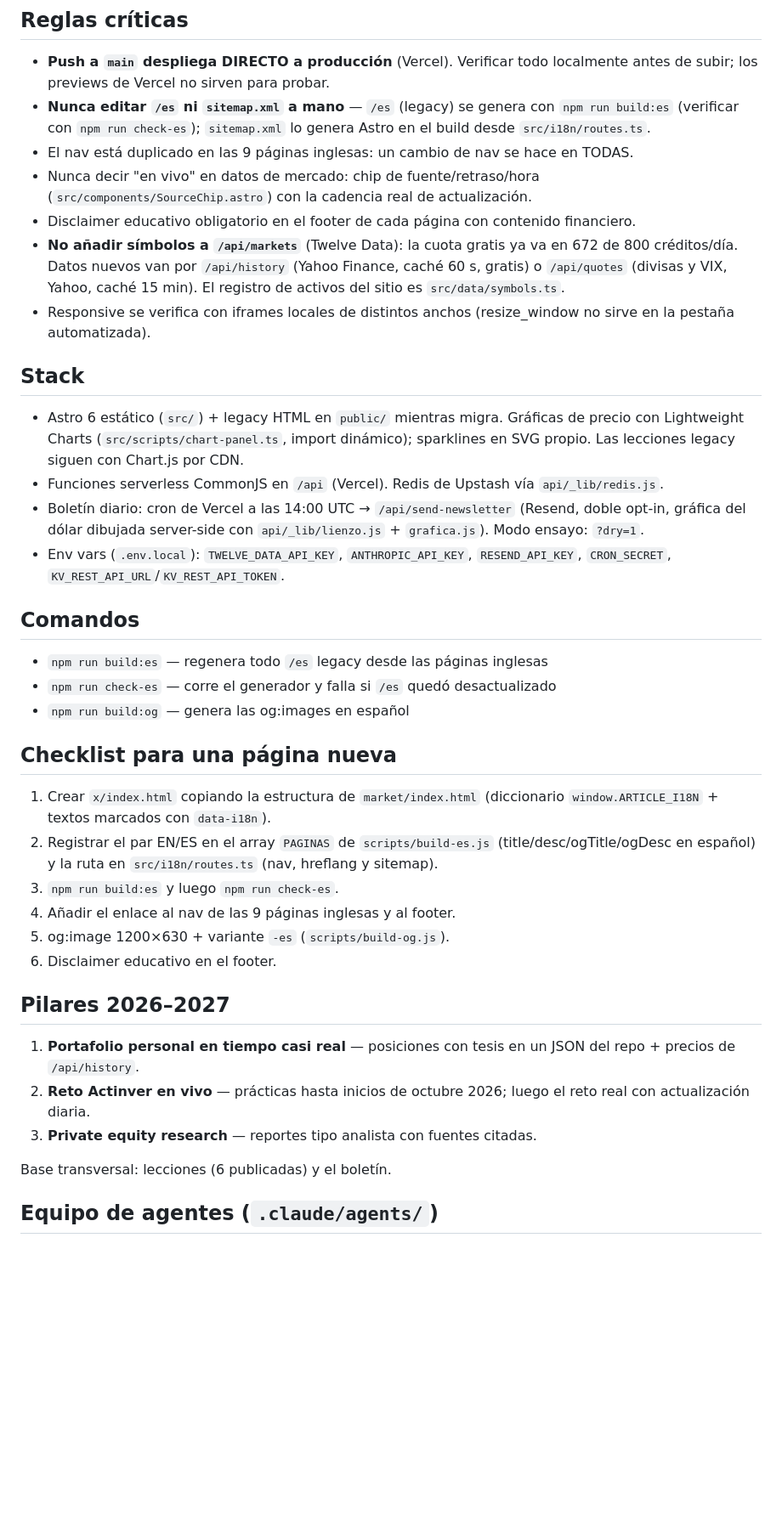
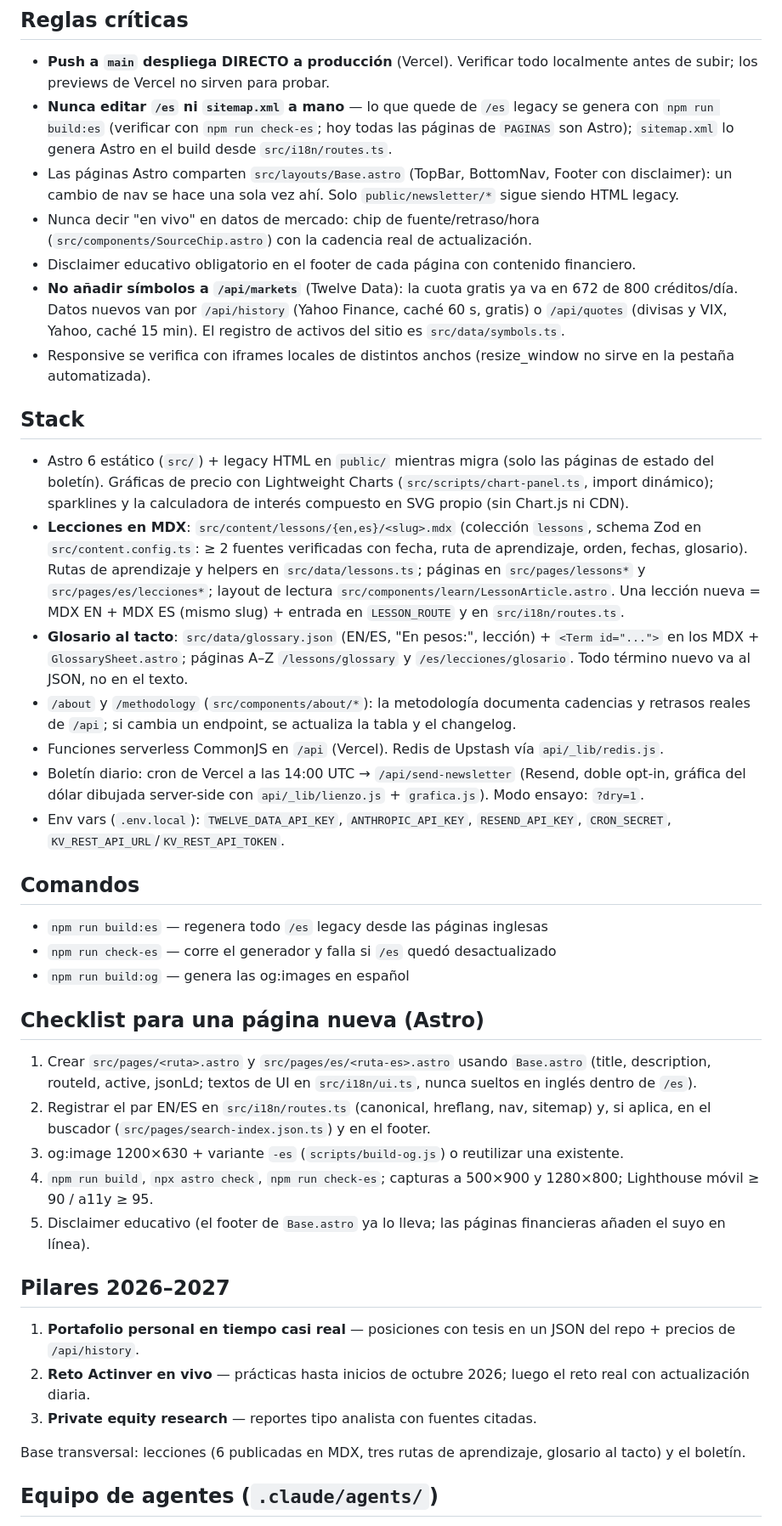
Before and after one commit to Jaime-pixel817/smart-finance, a Markdown page: CLAUDE.md, the part around the change. Shown at 85% size. GitHub-like rendering; blank space fills up the shorter version.

Commit message:
CLAUDE.md: lecciones en MDX, glosario al tacto y checklist de página nueva en Astro
Co-Authored-By: Claude Fable 5 <noreply@anthropic.com>

```diff
--- a/CLAUDE.md
+++ b/CLAUDE.md
@@ -5,8 +5,8 @@ Sitio de educación financiera para jóvenes de prepa y universidad, bilingüe E
 ## Reglas críticas
 
 - **Push a `main` despliega DIRECTO a producción** (Vercel). Verificar todo localmente antes de subir; los previews de Vercel no sirven para probar.
-- **Nunca editar `/es` ni `sitemap.xml` a mano** — `/es` (legacy) se genera con `npm run build:es` (verificar con `npm run check-es`); `sitemap.xml` lo genera Astro en el build desde `src/i18n/routes.ts`.
-- El nav está duplicado en las 9 páginas inglesas: un cambio de nav se hace en TODAS.
+- **Nunca editar `/es` ni `sitemap.xml` a mano** — lo que quede de `/es` legacy se genera con `npm run build:es` (verificar con `npm run check-es`; hoy todas las páginas de `PAGINAS` son Astro); `sitemap.xml` lo genera Astro en el build desde `src/i18n/routes.ts`.
+- Las páginas Astro comparten `src/layouts/Base.astro` (TopBar, BottomNav, Footer con disclaimer): un cambio de nav se hace una sola vez ahí. Solo `public/newsletter/*` sigue siendo HTML legacy.
 - Nunca decir "en vivo" en datos de mercado: chip de fuente/retraso/hora (`src/components/SourceChip.astro`) con la cadencia real de actualización.
 - Disclaimer educativo obligatorio en el footer de cada página con contenido financiero.
 - **No añadir símbolos a `/api/markets`** (Twelve Data): la cuota gratis ya va en 672 de 800 créditos/día. Datos nuevos van por `/api/history` (Yahoo Finance, caché 60 s, gratis) o `/api/quotes` (divisas y VIX, Yahoo, caché 15 min). El registro de activos del sitio es `src/data/symbols.ts`.
@@ -14,7 +14,10 @@ Sitio de educación financiera para jóvenes de prepa y universidad, bilingüe E
 
 ## Stack
 
-- Astro 6 estático (`src/`) + legacy HTML en `public/` mientras migra. Gráficas de precio con Lightweight Charts (`src/scripts/chart-panel.ts`, import dinámico); sparklines en SVG propio. Las lecciones legacy siguen con Chart.js por CDN.
+- Astro 6 estático (`src/`) + legacy HTML en `public/` mientras migra (solo las páginas de estado del boletín). Gráficas de precio con Lightweight Charts (`src/scripts/chart-panel.ts`, import dinámico); sparklines y la calculadora de interés compuesto en SVG propio (sin Chart.js ni CDN).
+- **Lecciones en MDX**: `src/content/lessons/{en,es}/<slug>.mdx` (colección `lessons`, schema Zod en `src/content.config.ts`: ≥ 2 fuentes verificadas con fecha, ruta de aprendizaje, orden, fechas, glosario). Rutas de aprendizaje y helpers en `src/data/lessons.ts`; páginas en `src/pages/lessons*` y `src/pages/es/lecciones*`; layout de lectura `src/components/learn/LessonArticle.astro`. Una lección nueva = MDX EN + MDX ES (mismo slug) + entrada en `LESSON_ROUTE` y en `src/i18n/routes.ts`.
+- **Glosario al tacto**: `src/data/glossary.json` (EN/ES, "En pesos:", lección) + `<Term id="...">` en los MDX + `GlossarySheet.astro`; páginas A–Z `/lessons/glossary` y `/es/lecciones/glosario`. Todo término nuevo va al JSON, no en el texto.
+- `/about` y `/methodology` (`src/components/about/*`): la metodología documenta cadencias y retrasos reales de `/api`; si cambia un endpoint, se actualiza la tabla y el changelog.
 - Funciones serverless CommonJS en `/api` (Vercel). Redis de Upstash vía `api/_lib/redis.js`.
 - Boletín diario: cron de Vercel a las 14:00 UTC → `/api/send-newsletter` (Resend, doble opt-in, gráfica del dólar dibujada server-side con `api/_lib/lienzo.js` + `grafica.js`). Modo ensayo: `?dry=1`.
 - Env vars (`.env.local`): `TWELVE_DATA_API_KEY`, `ANTHROPIC_API_KEY`, `RESEND_API_KEY`, `CRON_SECRET`, `KV_REST_API_URL`/`KV_REST_API_TOKEN`.
@@ -25,14 +28,13 @@ Sitio de educación financiera para jóvenes de prepa y universidad, bilingüe E
 - `npm run check-es` — corre el generador y falla si `/es` quedó desactualizado
 - `npm run build:og` — genera las og:images en español
 
-## Checklist para una página nueva
+## Checklist para una página nueva (Astro)
 
-1. Crear `x/index.html` copiando la estructura de `market/index.html` (diccionario `window.ARTICLE_I18N` + textos marcados con `data-i18n`).
-2. Registrar el par EN/ES en el array `PAGINAS` de `scripts/build-es.js` (title/desc/ogTitle/ogDesc en español) y la ruta en `src/i18n/routes.ts` (nav, hreflang y sitemap).
-3. `npm run build:es` y luego `npm run check-es`.
-4. Añadir el enlace al nav de las 9 páginas inglesas y al footer.
-5. og:image 1200×630 + variante `-es` (`scripts/build-og.js`).
-6. Disclaimer educativo en el footer.
+1. Crear `src/pages/<ruta>.astro` y `src/pages/es/<ruta-es>.astro` usando `Base.astro` (title, description, routeId, active, jsonLd; textos de UI en `src/i18n/ui.ts`, nunca sueltos en inglés dentro de `/es`).
+2. Registrar el par EN/ES en `src/i18n/routes.ts` (canonical, hreflang, nav, sitemap) y, si aplica, en el buscador (`src/pages/search-index.json.ts`) y en el footer.
+3. og:image 1200×630 + variante `-es` (`scripts/build-og.js`) o reutilizar una existente.
+4. `npm run build`, `npx astro check`, `npm run check-es`; capturas a 500×900 y 1280×800; Lighthouse móvil ≥ 90 / a11y ≥ 95.
+5. Disclaimer educativo (el footer de `Base.astro` ya lo lleva; las páginas financieras añaden el suyo en línea).
 
 ## Pilares 2026–2027
 
@@ -40,7 +42,7 @@ Sitio de educación financiera para jóvenes de prepa y universidad, bilingüe E
 2. **Reto Actinver en vivo** — prácticas hasta inicios de octubre 2026; luego el reto real con actualización diaria.
 3. **Private equity research** — reportes tipo analista con fuentes citadas.
 
-Base transversal: lecciones (6 publicadas) y el boletín.
+Base transversal: lecciones (6 publicadas en MDX, tres rutas de aprendizaje, glosario al tacto) y el boletín.
 
 ## Equipo de agentes (`.claude/agents/`)
 
```
